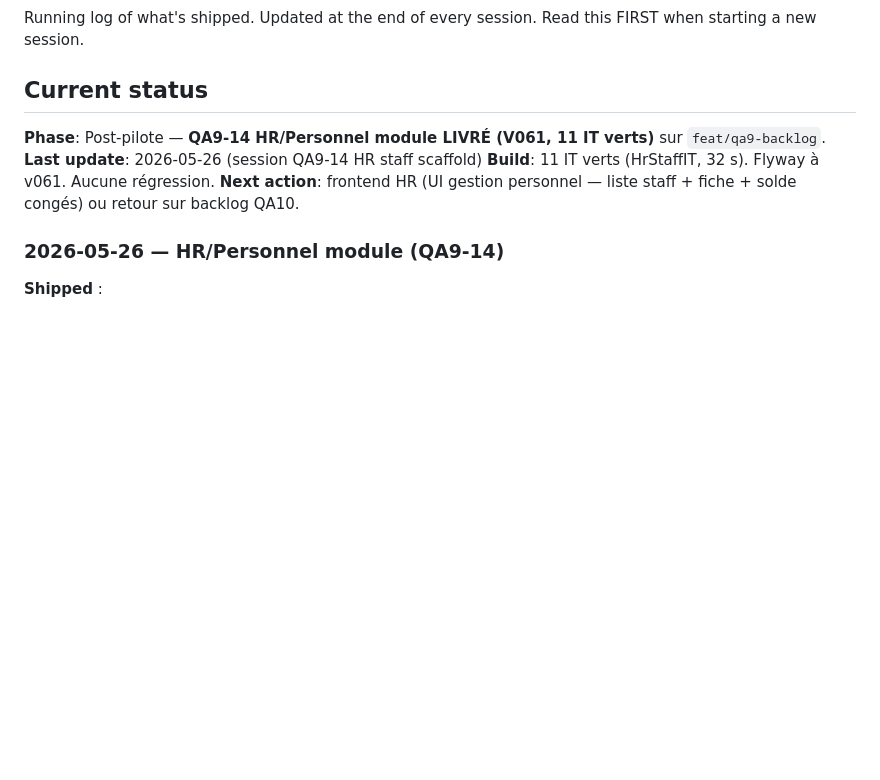
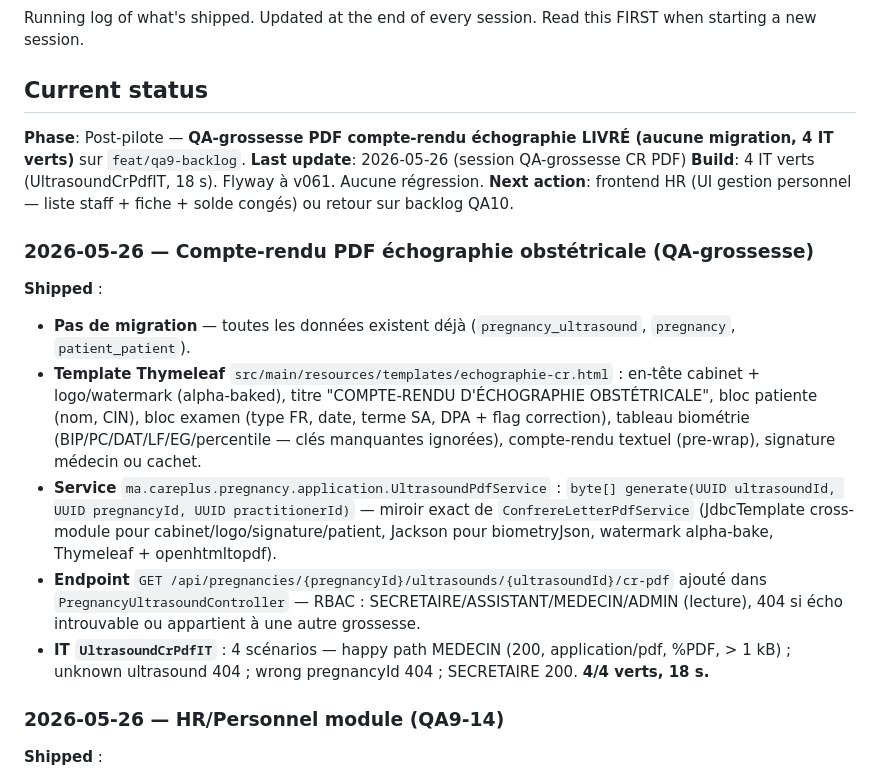
Before and after one commit to thesbex/careplusv2, a Markdown page: docs/PROGRESS.md, the part around the change. Rendered like a GitHub page; blank space fills up the shorter version.

Commit message:
docs: API + PROGRESS — CR échographie, rôle Réceptionniste, facture séjour agrégée

```diff
--- a/docs/PROGRESS.md
+++ b/docs/PROGRESS.md
@@ -4,10 +4,19 @@ Running log of what's shipped. Updated at the end of every session. Read this FI
 
 ## Current status
 
-**Phase**: Post-pilote — **QA9-14 HR/Personnel module LIVRÉ (V061, 11 IT verts)** sur `feat/qa9-backlog`.
-**Last update**: 2026-05-26 (session QA9-14 HR staff scaffold)
-**Build**: 11 IT verts (HrStaffIT, 32 s). Flyway à v061. Aucune régression.
+**Phase**: Post-pilote — **QA-grossesse PDF compte-rendu échographie LIVRÉ (aucune migration, 4 IT verts)** sur `feat/qa9-backlog`.
+**Last update**: 2026-05-26 (session QA-grossesse CR PDF)
+**Build**: 4 IT verts (UltrasoundCrPdfIT, 18 s). Flyway à v061. Aucune régression.
 **Next action**: frontend HR (UI gestion personnel — liste staff + fiche + solde congés) ou retour sur backlog QA10.
+
+### 2026-05-26 — Compte-rendu PDF échographie obstétricale (QA-grossesse)
+
+**Shipped** :
+- **Pas de migration** — toutes les données existent déjà (`pregnancy_ultrasound`, `pregnancy`, `patient_patient`).
+- **Template Thymeleaf** `src/main/resources/templates/echographie-cr.html` : en-tête cabinet + logo/watermark (alpha-baked), titre "COMPTE-RENDU D'ÉCHOGRAPHIE OBSTÉTRICALE", bloc patiente (nom, CIN), bloc examen (type FR, date, terme SA, DPA + flag correction), tableau biométrie (BIP/PC/DAT/LF/EG/percentile — clés manquantes ignorées), compte-rendu textuel (pre-wrap), signature médecin ou cachet.
+- **Service** `ma.careplus.pregnancy.application.UltrasoundPdfService` : `byte[] generate(UUID ultrasoundId, UUID pregnancyId, UUID practitionerId)` — miroir exact de `ConfrereLetterPdfService` (JdbcTemplate cross-module pour cabinet/logo/signature/patient, Jackson pour biometryJson, watermark alpha-bake, Thymeleaf + openhtmltopdf).
+- **Endpoint** `GET /api/pregnancies/{pregnancyId}/ultrasounds/{ultrasoundId}/cr-pdf` ajouté dans `PregnancyUltrasoundController` — RBAC : SECRETAIRE/ASSISTANT/MEDECIN/ADMIN (lecture), 404 si écho introuvable ou appartient à une autre grossesse.
+- **IT `UltrasoundCrPdfIT`** : 4 scénarios — happy path MEDECIN (200, application/pdf, %PDF, > 1 kB) ; unknown ultrasound 404 ; wrong pregnancyId 404 ; SECRETAIRE 200. **4/4 verts, 18 s.**
 
 ### 2026-05-26 — HR/Personnel module (QA9-14)
 
```
Also changed, not shown: docs/API.md (+1 -0 lines).
